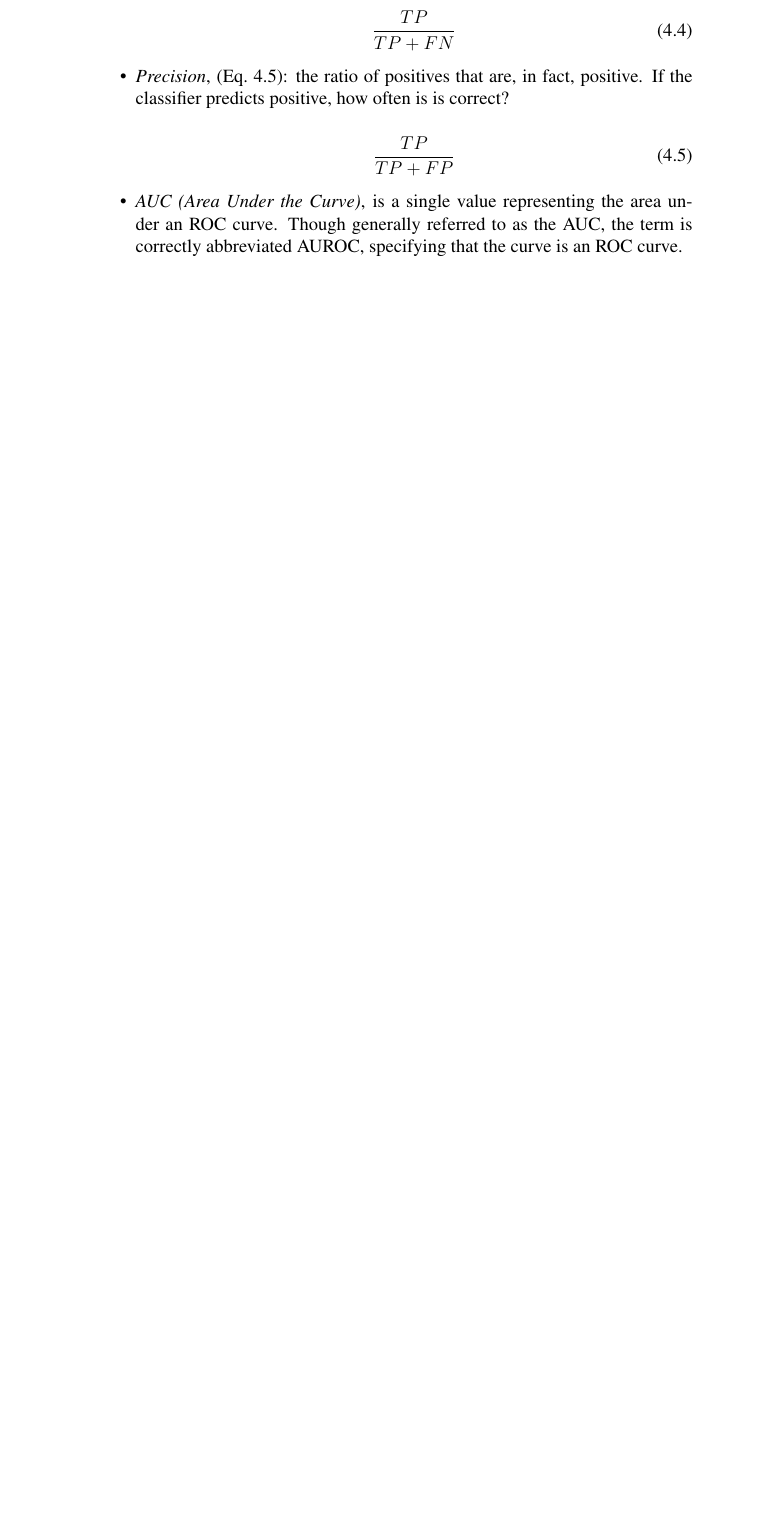
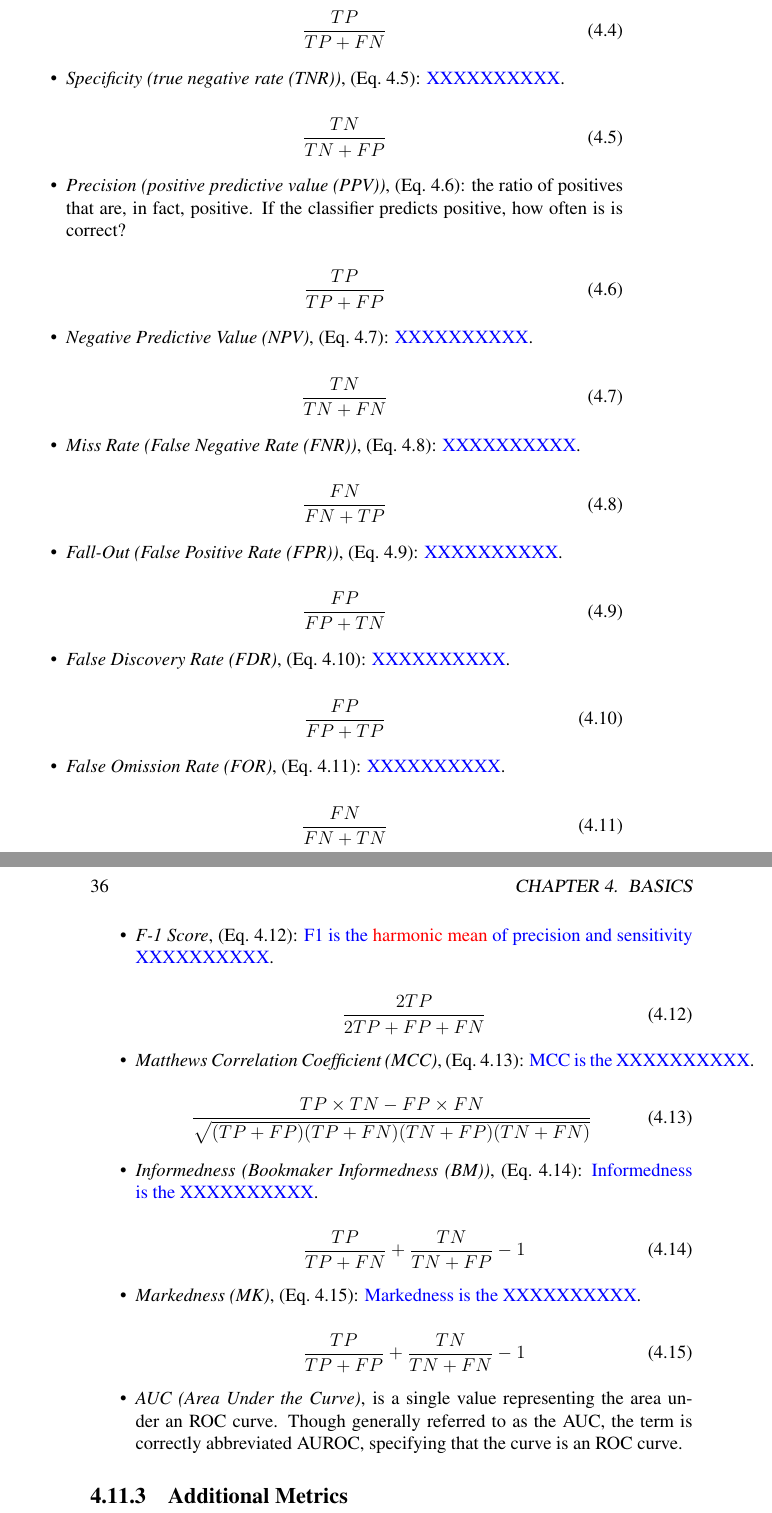
Before and after one commit to JackBurdick/teaching_a_computer_to_fish, a LaTeX book (latex_guidebook/main.tex, which reads latex_guidebook/nested/basics/metrics.tex): part of page 34 of 67 before the commit and two parts of pages 35 and 36 of 69 after it, the two joined at a grey line, cut so that both start at the same text, the shorter picture padded with empty space. Compiled offline with pdfLaTeX.

Commit message:
Include more metrics information
Metrics still need to be expanded and defined in words. Also add more structure to activation function section

```diff
--- a/latex_guidebook/nested/basics/metrics.tex
+++ b/latex_guidebook/nested/basics/metrics.tex
@@ -42,12 +65,100 @@ One-versus-one (OvO) -- train a binary classifier for every pair
 \label{eq:sensitivity}
 \end{equation}
 
-\item \textit{Precision}, (Eq.~\ref{eq:precision}): the ratio of positives that are, in fact, positive. If the classifier predicts positive, how often is is correct?
+%%%%%%%%%%%%%%%%%%%%%%%%%%%%%%%%%%%%%%%%%%%%%%%%%%%%%
+\item \textit{Specificity (true negative rate (TNR))}, (Eq.~\ref{eq:specificity}): \textcolor{blue}{XXXXXXXXXX}.
+
+\begin{equation}
+{\frac{TN}{TN+FP}}
+\label{eq:specificity}
+\end{equation}
+
+%%%%%%%%%%%%%%%%%%%%%%%%%%%%%%%%%%%%%%%%%%%%%%%%%%%%%
+\item \textit{Precision (positive predictive value (PPV))}, (Eq.~\ref{eq:precision}): the ratio of positives that are, in fact, positive. If the classifier predicts positive, how often is is correct?
 
 \begin{equation}
 {\frac{TP}{TP+FP}}
 \label{eq:precision}
 \end{equation}
 
+%%%%%%%%%%%%%%%%%%%%%%%%%%%%%%%%%%%%%%%%%%%%%%%%%%%%%
+\item \textit{Negative Predictive Value (NPV)}, (Eq.~\ref{eq:npv}): \textcolor{blue}{XXXXXXXXXX}.
+
+\begin{equation}
+{\frac{TN}{TN+FN}}
+\label{eq:npv}
+\end{equation}
+
+%%%%%%%%%%%%%%%%%%%%%%%%%%%%%%%%%%%%%%%%%%%%%%%%%%%%%
+\item \textit{Miss Rate (False Negative Rate (FNR))}, (Eq.~\ref{eq:miss_rate}): \textcolor{blue}{XXXXXXXXXX}.
+
+\begin{equation}
+{\frac{FN}{FN+TP}}
+\label{eq:miss_rate}
+\end{equation}
+
+%%%%%%%%%%%%%%%%%%%%%%%%%%%%%%%%%%%%%%%%%%%%%%%%%%%%%
+\item \textit{Fall-Out (False Positive Rate (FPR))}, (Eq.~\ref{eq:fall_out}): \textcolor{blue}{XXXXXXXXXX}.
+
+\begin{equation}
+{\frac{FP}{FP+TN}}
+\label{eq:fall_out}
+\end{equation}
+
+%%%%%%%%%%%%%%%%%%%%%%%%%%%%%%%%%%%%%%%%%%%%%%%%%%%%%
+\item \textit{False Discovery Rate (FDR)}, (Eq.~\ref{eq:false_discovery}): \textcolor{blue}{XXXXXXXXXX}.
+
+\begin{equation}
+{\frac{FP}{FP+TP}}
+\label{eq:false_discovery}
+\end{equation}
+
+%%%%%%%%%%%%%%%%%%%%%%%%%%%%%%%%%%%%%%%%%%%%%%%%%%%%%
+\item \textit{False Omission Rate (FOR)}, (Eq.~\ref{eq:false_omission}): \textcolor{blue}{XXXXXXXXXX}.
+
+\begin{equation}
+{\frac{FN}{FN+TN}}
+\label{eq:false_omission}
+\end{equation}
+
+%%%%%%%%%%%%%%%%%%%%%%%%%%%%%%%%%%%%%%%%%%%%%%%%%%%%%
+% TODO: define harmonic mean somewhere
+\item \textit{F-1 Score}, (Eq.~\ref{eq:f1_metric}): \textcolor{blue}{F1 is the \textcolor{red}{harmonic mean} of precision and sensitivity XXXXXXXXXX}.
+
+\begin{equation}
+{\frac{2TP}{2TP+FP+FN}}
+\label{eq:f1_metric}
+\end{equation}
+
+%%%%%%%%%%%%%%%%%%%%%%%%%%%%%%%%%%%%%%%%%%%%%%%%%%%%%
+\item \textit{Matthews Correlation Coefficient (MCC)}, (Eq.~\ref{eq:mcc_metric}): \textcolor{blue}{MCC is the XXXXXXXXXX}.
+
+\begin{equation}
+{\frac{TP \times TN - FP \times FN}{\sqrt{(TP + FP)(TP + FN)(TN + FP)(TN + FN)}}}
+\label{eq:mcc_metric}
+\end{equation}
+
+%%%%%%%%%%%%%%%%%%%%%%%%%%%%%%%%%%%%%%%%%%%%%%%%%%%%%
+\item \textit{Informedness (Bookmaker Informedness (BM))}, (Eq.~\ref{eq:informed_metric}): \textcolor{blue}{Informedness is the XXXXXXXXXX}.
+
+\begin{equation}
+{\frac{TP}{TP+FN}+\frac{TN}{TN+FP}-1}
+\label{eq:informed_metric}
+\end{equation}
+
+%%%%%%%%%%%%%%%%%%%%%%%%%%%%%%%%%%%%%%%%%%%%%%%%%%%%%
+\item \textit{Markedness (MK)}, (Eq.~\ref{eq:markedness_metric}): \textcolor{blue}{Markedness is the XXXXXXXXXX}.
+
+\begin{equation}
+{\frac{TP}{TP+FP}+\frac{TN}{TN+FN}-1}
+\label{eq:markedness_metric}
+\end{equation}
+
+
+
+%%%%%%%%%%%%%%%%%%%%%%%%%%%%%%%%%%%%%%%%%%%%%%%%%%%%%
 \item \textit{AUC (Area Under the Curve)}, is a single value representing the area under an ROC curve. Though generally referred to as the AUC, the term is correctly abbreviated AUROC, specifying that the curve is an ROC curve.
 \end{itemize}
+
+
+\subsection{Additional Metrics}
```
Also changed, not shown: latex_guidebook/basics.tex (+1 -1 lines), latex_guidebook/tensorflow/activation_functions.tex (+16 -3 lines), latex_guidebook/main.ind, latex_guidebook/nested/basics/metrics.tex (33 more changed lines), 2 other files.
